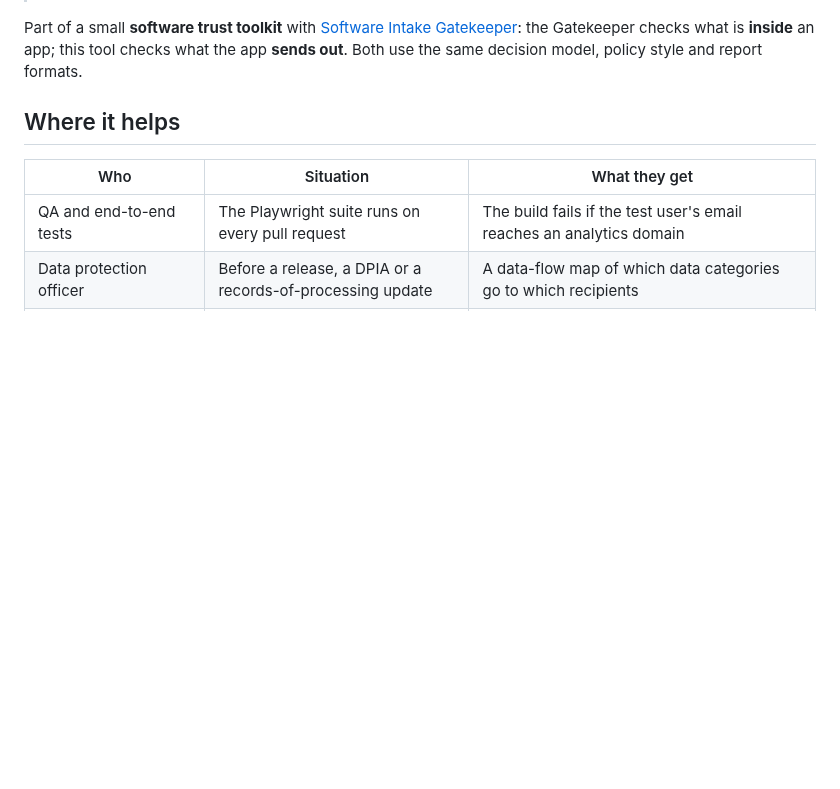
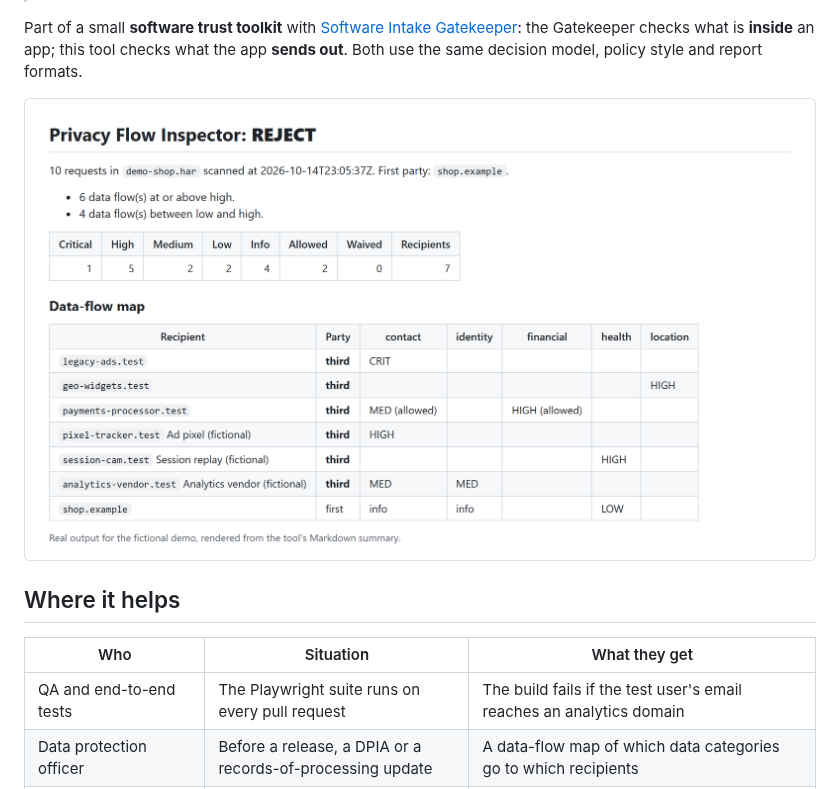
Before and after one commit to Sushant-Nemade/privacy-flow-inspector, a Markdown page: README.md, the part around the change. Rendered like a GitHub page; pictures changed too: docs/images/job-summary.png (added); blank space fills up the shorter version.

Commit message:
Docs: add a real demo summary screenshot to the README

```diff
--- a/README.md
+++ b/README.md
@@ -25,6 +25,8 @@ Part of a small **software trust toolkit** with
 [Software Intake Gatekeeper](https://github.com/Sushant-Nemade/software-intake-gatekeeper): the
 Gatekeeper checks what is **inside** an app; this tool checks what the app **sends out**. Both use the
 same decision model, policy style and report formats.
+
+![Job summary for the fictional demo shop: REJECT, with a data-flow map of which data categories reach each recipient](https://raw.githubusercontent.com/Sushant-Nemade/privacy-flow-inspector/main/docs/images/job-summary.png)
 
 ## Where it helps
 
```
